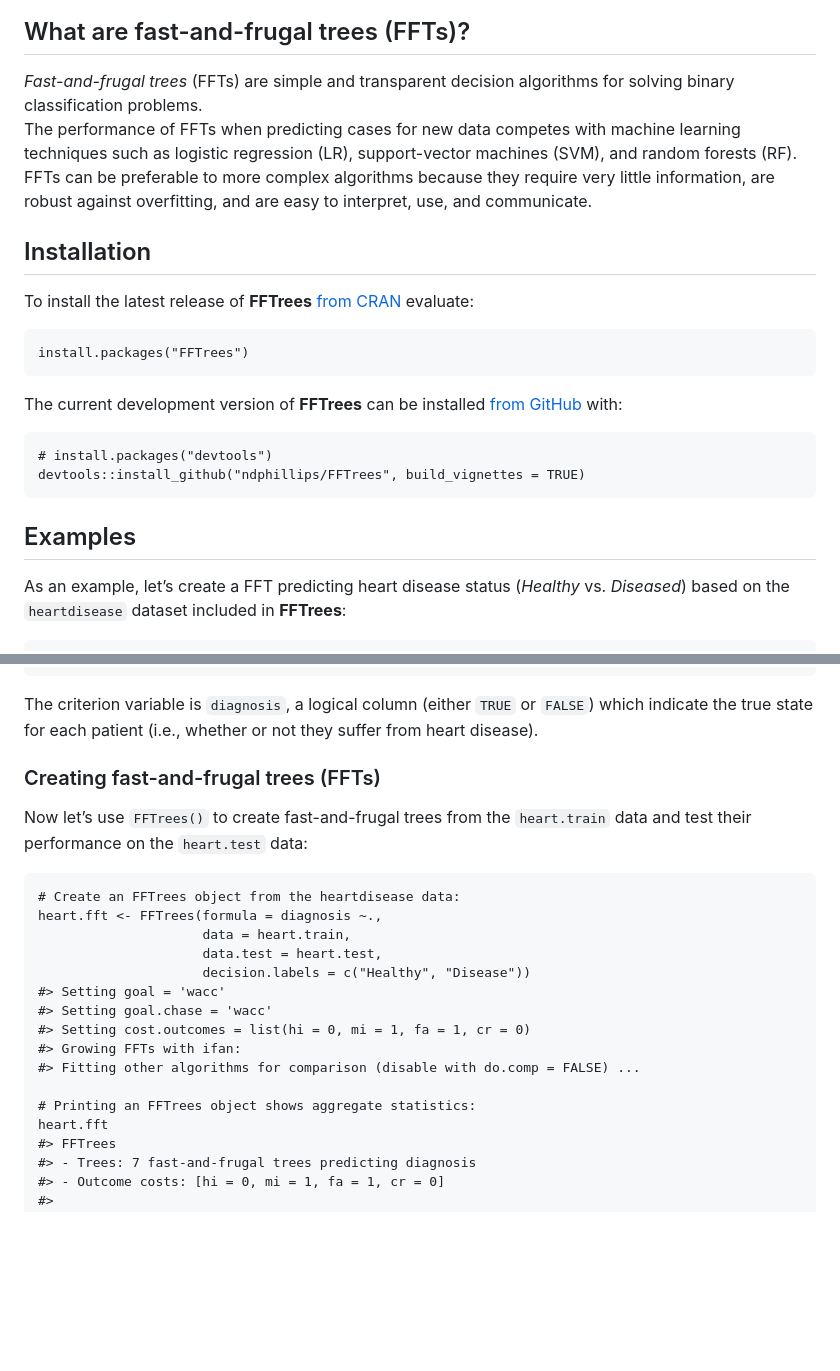
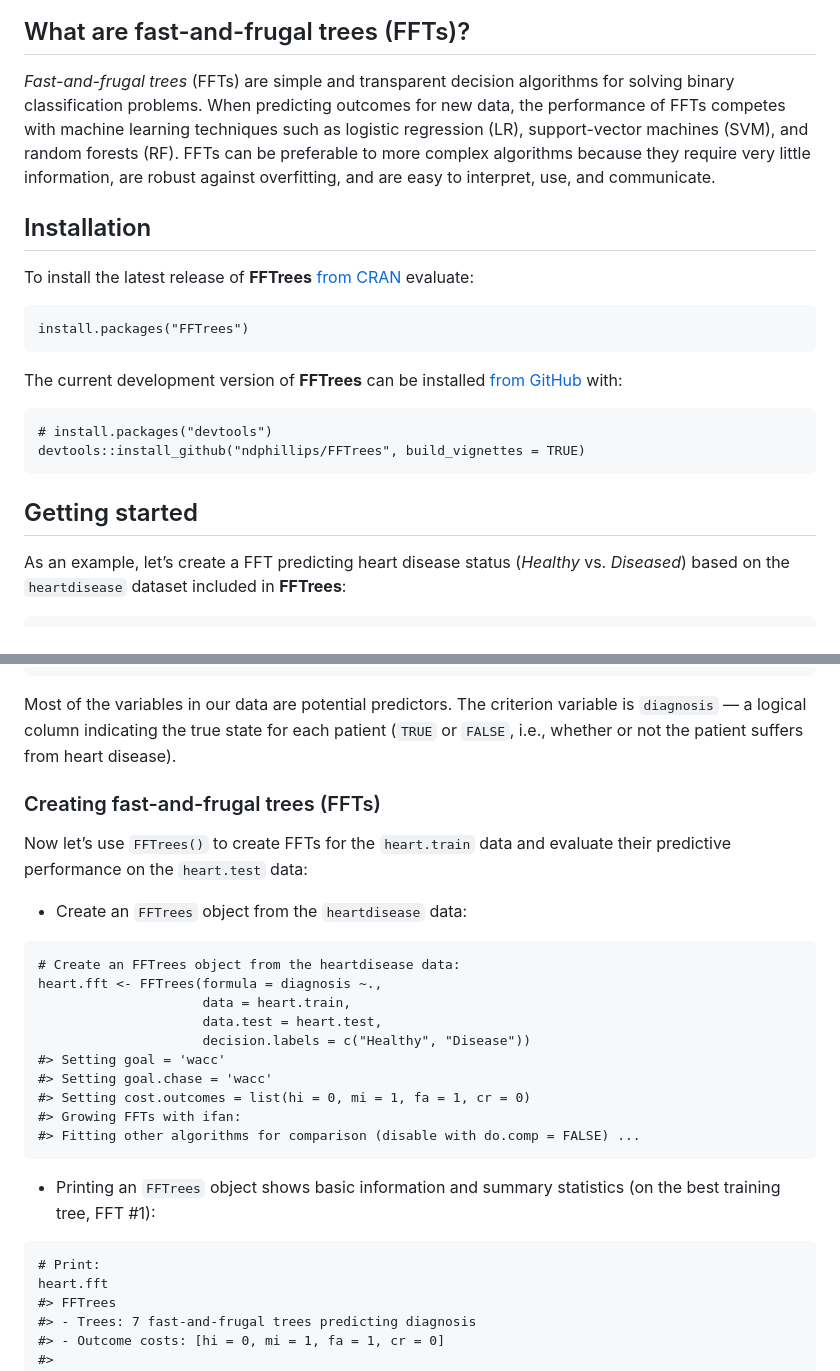
Before and after one commit to ndphillips/FFTrees, a Markdown page: README.md, 2 parts joined by grey strips. Drawn GitHub-style; blank space fills up the shorter version.

```diff
--- a/README.md
+++ b/README.md
@@ -23,13 +23,13 @@ as [html](https://journal.sjdm.org/17/17217/jdm17217.html) \|
 ## What are fast-and-frugal trees (FFTs)?
 
 *Fast-and-frugal trees* (FFTs) are simple and transparent decision
-algorithms for solving binary classification problems.
-The performance of FFTs when predicting cases for new data competes with
-machine learning techniques such as logistic regression (LR),
-support-vector machines (SVM), and random forests (RF). FFTs can be
-preferable to more complex algorithms because they require very little
-information, are robust against overfitting, and are easy to interpret,
-use, and communicate.
+algorithms for solving binary classification problems. When predicting
+outcomes for new data, the performance of FFTs competes with machine
+learning techniques such as logistic regression (LR), support-vector
+machines (SVM), and random forests (RF). FFTs can be preferable to more
+complex algorithms because they require very little information, are
+robust against overfitting, and are easy to interpret, use, and
+communicate.
 
 <!-- Quote (cited in guide.Rmd):   -->
 <!-- In the words of @burton2020:  -->
@@ -52,7 +52,7 @@ GitHub](https://github.com/ndphillips/FFTrees) with:
     # install.packages("devtools")
     devtools::install_github("ndphillips/FFTrees", build_vignettes = TRUE)
 
-## Examples
+## Getting started
 
 As an example, let’s create a FFT predicting heart disease status
 (*Healthy* vs. *Diseased*) based on the `heartdisease` dataset included
@@ -121,14 +121,19 @@ first rows and columns of both subsets of the `heartdisease` data:
     #> # … with 143 more rows, and 4 more variables: oldpeak <dbl>, slope <chr>,
     #> #   ca <dbl>, thal <chr>
 
-The criterion variable is `diagnosis`, a logical column (either `TRUE`
-or `FALSE`) which indicate the true state for each patient (i.e.,
-whether or not they suffer from heart disease).
+Most of the variables in our data are potential predictors. The
+criterion variable is `diagnosis` — a logical column indicating the true
+state for each patient (`TRUE` or `FALSE`, i.e., whether or not the
+patient suffers from heart disease).
 
 ### Creating fast-and-frugal trees (FFTs)
 
-Now let’s use `FFTrees()` to create fast-and-frugal trees from the
-`heart.train` data and test their performance on the `heart.test` data:
+Now let’s use `FFTrees()` to create FFTs for the `heart.train` data and
+evaluate their predictive performance on the `heart.test` data:
+
+-   Create an `FFTrees` object from the `heartdisease` data:
+
+<!-- -->
 
     # Create an FFTrees object from the heartdisease data:
     heart.fft <- FFTrees(formula = diagnosis ~.,
@@ -141,7 +146,12 @@ Now let’s use `FFTrees()` to create fast-and-frugal trees from the
     #> Growing FFTs with ifan:
     #> Fitting other algorithms for comparison (disable with do.comp = FALSE) ...
 
-    # Printing an FFTrees object shows aggregate statistics:
+-   Printing an `FFTrees` object shows basic information and summary
+    statistics (on the best training tree, FFT \#1):
+
+<!-- -->
+
+    # Print:
     heart.fft
     #> FFTrees
     #> - Trees: 7 fast-and-frugal trees predicting diagnosis
```
Also changed, not shown: other parts of README.md (+12 -3 lines), man/figures/README-example-heart-plot-1.png (added), man/figures/README-example-heart-verbal-1.png, 1 other file.
